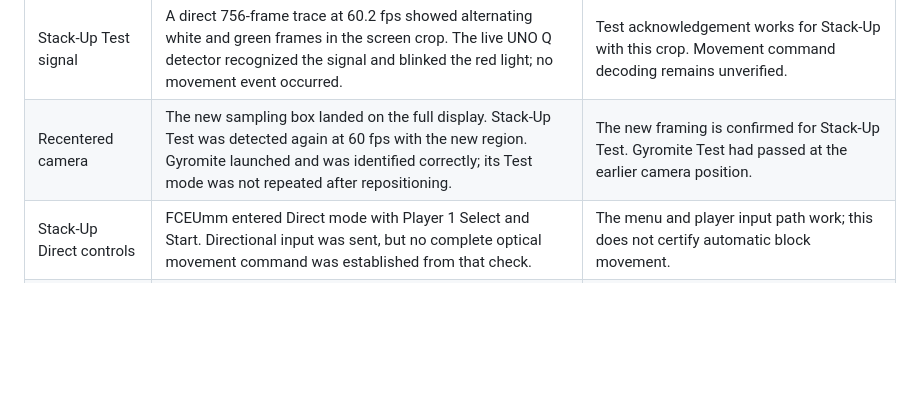
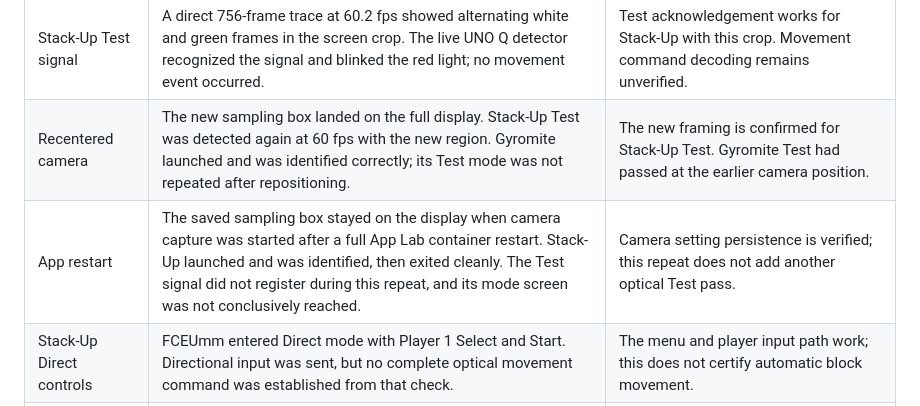
Before and after one commit to mathan416/ROB-Vision, a Markdown page: docs/LIVE_OPTICAL_TEST_2026-09-25.md, the part around the change. Rendered like a GitHub page; blank space fills up the shorter version.

Commit message:
Record post-restart Stack-Up retest limit

```diff
--- a/docs/LIVE_OPTICAL_TEST_2026-09-25.md
+++ b/docs/LIVE_OPTICAL_TEST_2026-09-25.md
@@ -17,6 +17,7 @@
 | Stack-Up launch and modes | Both supplied archive formats were identified correctly by RetroPie and the UNO Q. On FCEUmm, Select opened the mode list and Start entered Test, Direct, and Memory. The ROBOT BLOCK artwork also appears during Test. | The apparent title-screen block was a menu-control misunderstanding, not a failed ROM launch. |
 | Stack-Up Test signal | A direct 756-frame trace at 60.2 fps showed alternating white and green frames in the screen crop. The live UNO Q detector recognized the signal and blinked the red light; no movement event occurred. | Test acknowledgement works for Stack-Up with this crop. Movement command decoding remains unverified. |
 | Recentered camera | The new sampling box landed on the full display. Stack-Up Test was detected again at 60 fps with the new region. Gyromite launched and was identified correctly; its Test mode was not repeated after repositioning. | The new framing is confirmed for Stack-Up Test. Gyromite Test had passed at the earlier camera position. |
+| App restart | The saved sampling box stayed on the display when camera capture was started after a full App Lab container restart. Stack-Up launched and was identified, then exited cleanly. The Test signal did not register during this repeat, and its mode screen was not conclusively reached. | Camera setting persistence is verified; this repeat does not add another optical Test pass. |
 | Stack-Up Direct controls | FCEUmm entered Direct mode with Player 1 Select and Start. Directional input was sent, but no complete optical movement command was established from that check. | The menu and player input path work; this does not certify automatic block movement. |
 | Cleanup | The game was exited and the temporary RetroPie emulator override was removed. | RetroPie is back at its normal menu and default emulator configuration. |
 
```
